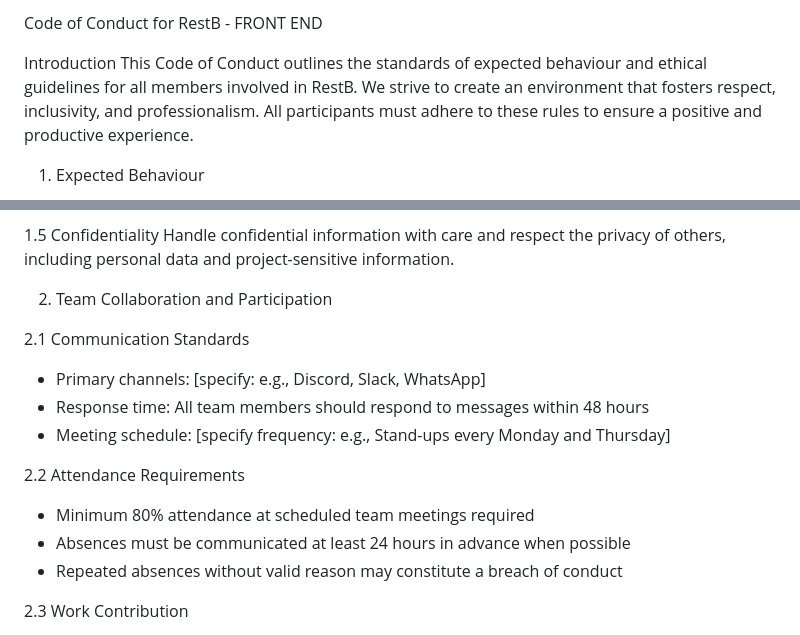
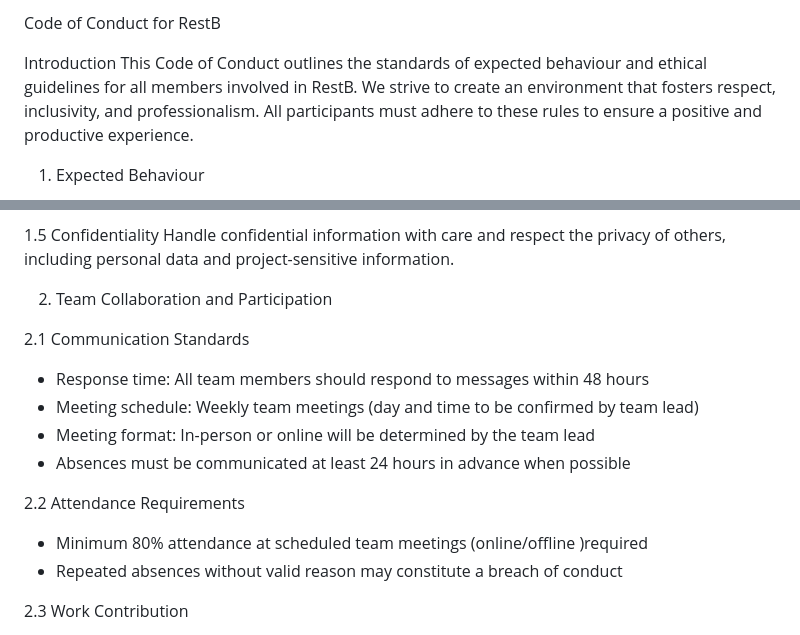
Before and after one commit to kot-1999/RestB_FE, a Markdown page: CodeOfConduct.md, 2 parts joined by grey strips. GitHub-like rendering.

Commit message:
Update Code of Conduct for clarity and detail

```diff
--- a/CodeOfConduct.md
+++ b/CodeOfConduct.md
@@ -1,4 +1,4 @@
-Code of Conduct for RestB - FRONT END
+Code of Conduct for RestB
 
 Introduction
 This Code of Conduct outlines the standards of expected behaviour and ethical guidelines for all members involved in RestB. We strive to create an environment that fosters respect, inclusivity, and professionalism. All participants must adhere to these rules to ensure a positive and productive experience.
@@ -23,13 +23,13 @@ Handle confidential information with care and respect the privacy of others, inc
 2. Team Collaboration and Participation
 
 2.1 Communication Standards
-- Primary channels: [specify: e.g., Discord, Slack, WhatsApp]
 - Response time: All team members should respond to messages within 48 hours
-- Meeting schedule: [specify frequency: e.g., Stand-ups every Monday and Thursday]
+- Meeting schedule: Weekly team meetings (day and time to be confirmed by team lead)
+- Meeting format: In-person or online will be determined by the team lead
+- Absences must be communicated at least 24 hours in advance when possible
 
 2.2 Attendance Requirements
-- Minimum 80% attendance at scheduled team meetings required
-- Absences must be communicated at least 24 hours in advance when possible
+- Minimum 80% attendance at scheduled team meetings (online/offline )required
 - Repeated absences without valid reason may constitute a breach of conduct
 
 2.3 Work Contribution
```
